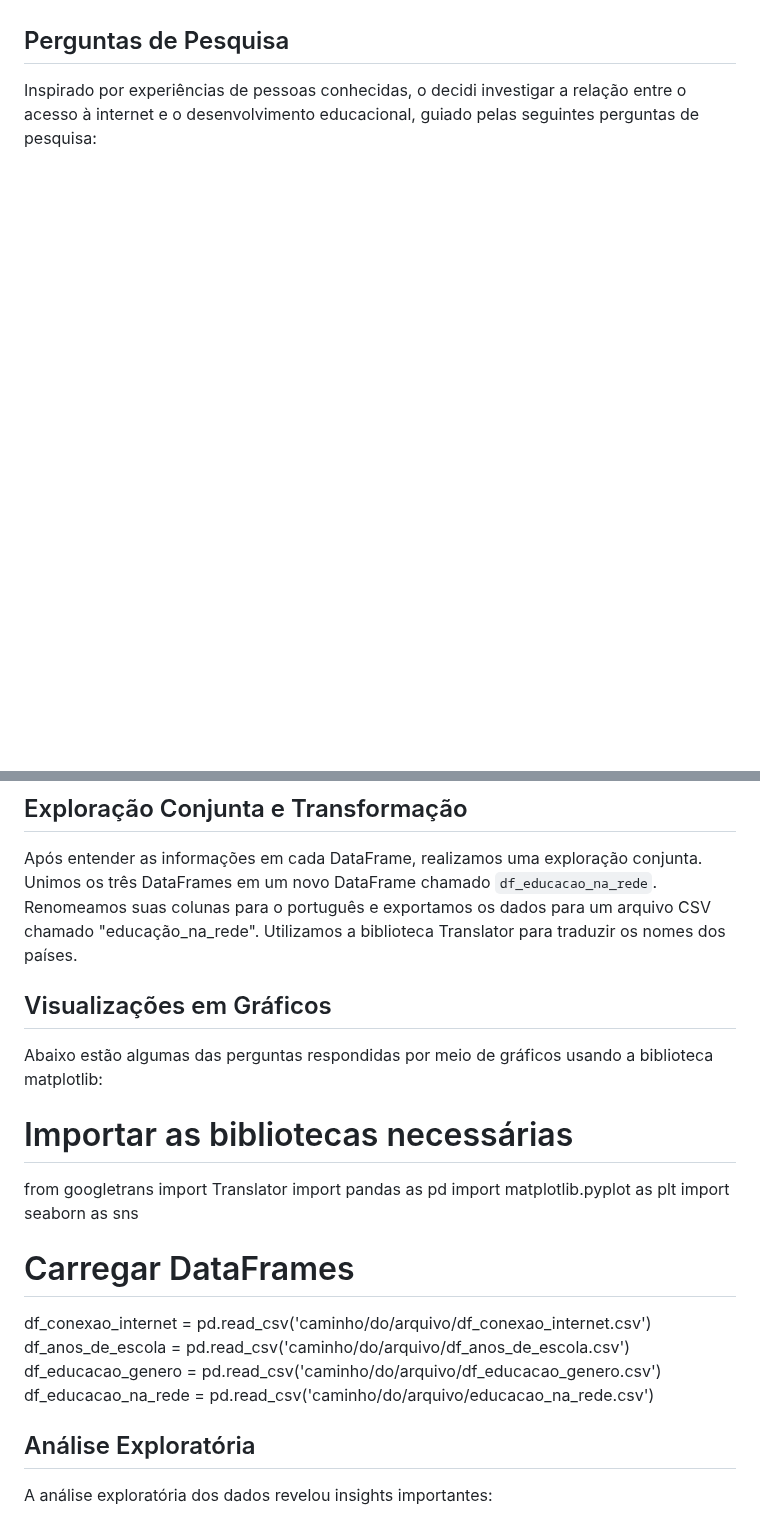
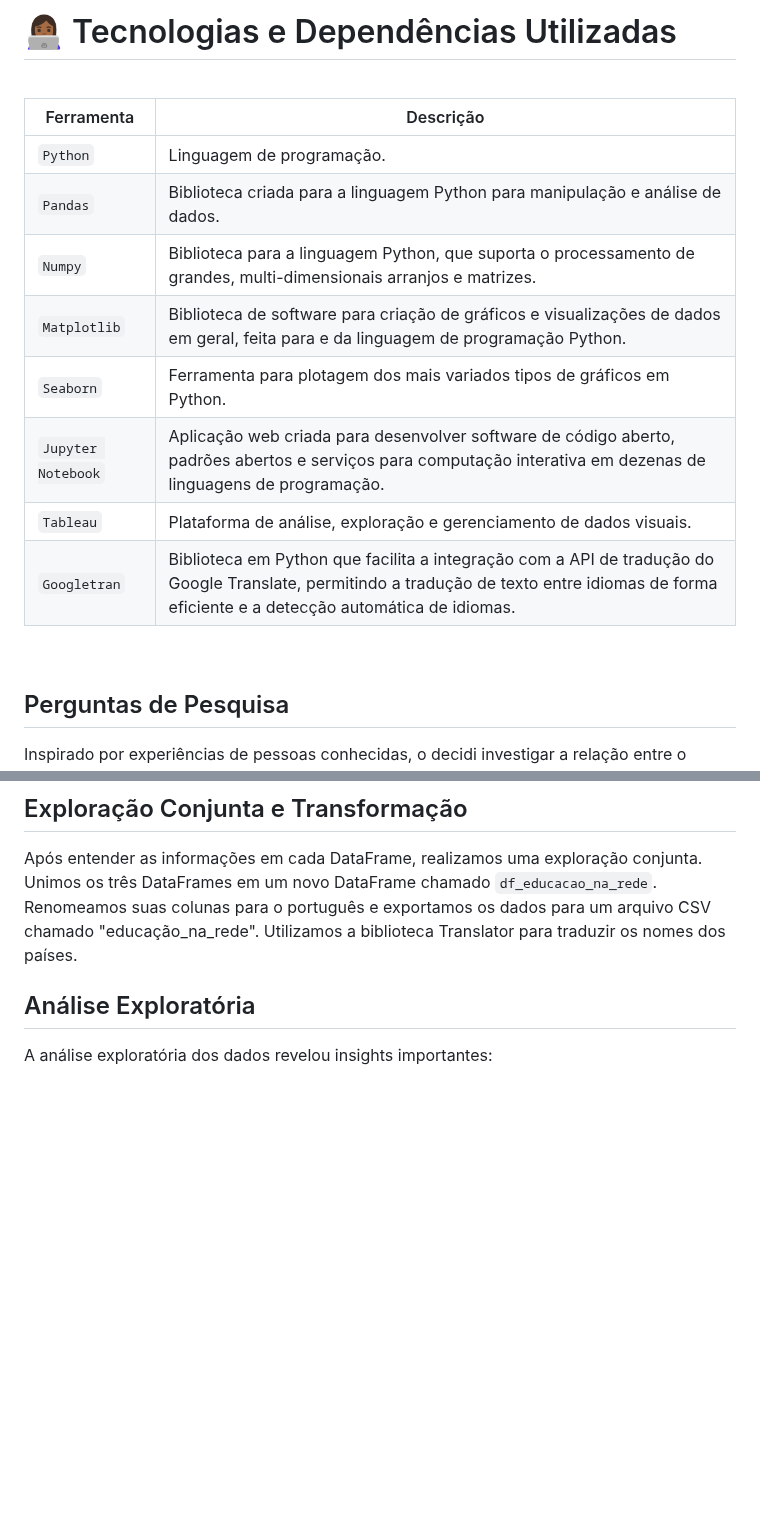
Before and after one commit to Stesilva16/DataConnect-An-lise-de-Indicadores-Educacionais-e-Tecnol-gicos, a Markdown page: README.md, 2 parts joined by grey strips. Drawn GitHub-style; blank space fills up the shorter version.

```diff
--- a/README.md
+++ b/README.md
@@ -11,0 +55,19 @@ Graças ao acesso à internet, foi possível realizar cursos de graduação à d
+<br>
+<br>
+
+# 👩🏾‍💻 Tecnologias e Dependências Utilizadas
+
+<br>
+
+| Ferramenta | Descrição |
+| --- | --- |
+| `Python` | Linguagem de programação. |
+| `Pandas`    | Biblioteca criada para a linguagem Python para manipulação e análise de dados.|
+| `Numpy`    | Biblioteca para a linguagem Python, que suporta o processamento de grandes, multi-dimensionais arranjos e matrizes. |
+| `Matplotlib`   | Biblioteca de software para criação de gráficos e visualizações de dados em geral, feita para e da linguagem de programação Python.|
+| `Seaborn`    | Ferramenta para plotagem dos mais variados tipos de gráficos em Python.|
+| `Jupyter Notebook`| Aplicação web criada para desenvolver software de código aberto, padrões abertos e serviços para computação interativa em dezenas de linguagens de programação.|
+| `Tableau`    | Plataforma de análise, exploração e gerenciamento de dados visuais.|
+|`Googletran` | Biblioteca em Python que facilita a integração com a API de tradução do Google Translate, permitindo a tradução de texto entre idiomas de forma eficiente e a detecção automática de idiomas.|
+
+
@@ -71,23 +161,6 @@ Este repositório contém uma análise detalhada de indicadores educacionais e t
 ## Exploração Conjunta e Transformação
 
 Após entender as informações em cada DataFrame, realizamos uma exploração conjunta. Unimos os três DataFrames em um novo DataFrame chamado `df_educacao_na_rede`. Renomeamos suas colunas para o português e exportamos os dados para um arquivo CSV chamado "educação_na_rede". Utilizamos a biblioteca Translator para traduzir os nomes dos países.
-
-## Visualizações em Gráficos
-
-Abaixo estão algumas das perguntas respondidas por meio de gráficos usando a biblioteca matplotlib:
-
-
-# Importar as bibliotecas necessárias
-from googletrans import Translator
-import pandas as pd
-import matplotlib.pyplot as plt
-import seaborn as sns
-
-# Carregar DataFrames
-df_conexao_internet = pd.read_csv('caminho/do/arquivo/df_conexao_internet.csv')
-df_anos_de_escola = pd.read_csv('caminho/do/arquivo/df_anos_de_escola.csv')
-df_educacao_genero = pd.read_csv('caminho/do/arquivo/df_educacao_genero.csv')
-df_educacao_na_rede = pd.read_csv('caminho/do/arquivo/educacao_na_rede.csv')
 
 ## Análise Exploratória
 
```
Also changed, not shown: other parts of README.md (+83 -10 lines), edu08.jpg (added), 6 other files.
